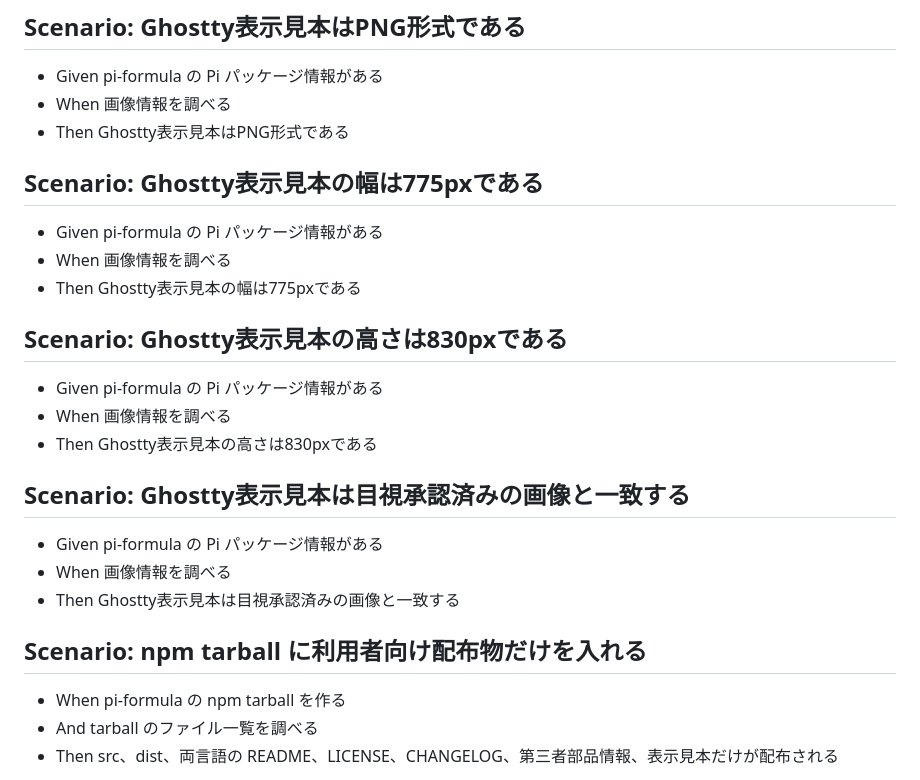
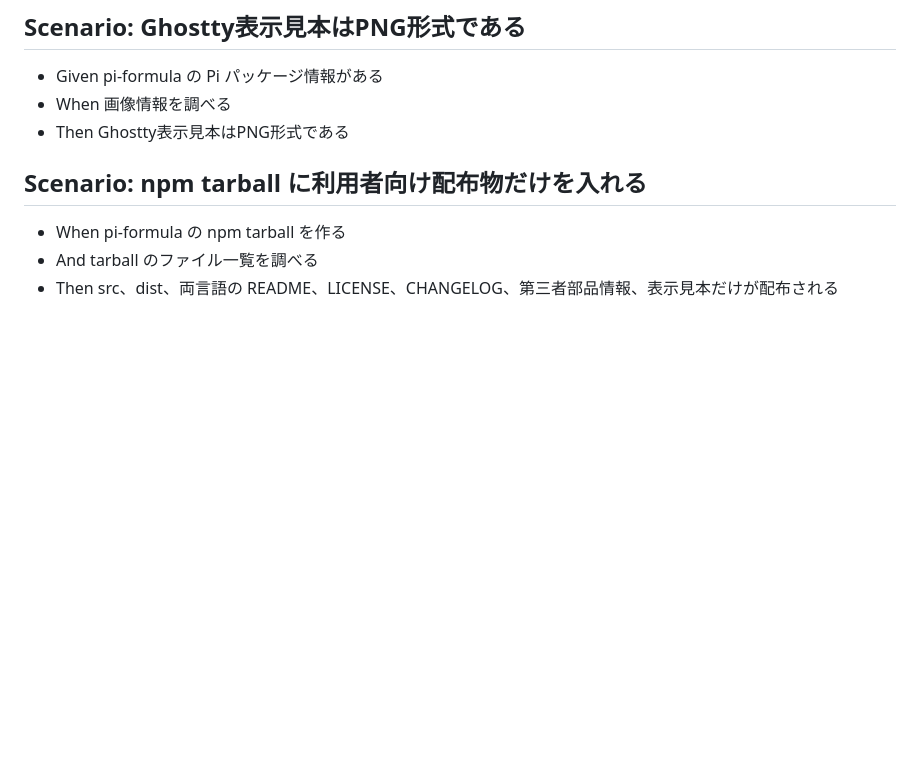
Before and after one commit to yasuhito/pi-formula, a Markdown page: features/distribution.feature.md, the part around the change. Drawn GitHub-style; blank space fills up the shorter version.

```diff
--- a/features/distribution.feature.md
+++ b/features/distribution.feature.md
@@ -50,24 +50,6 @@
 - Given pi-formula の Pi パッケージ情報がある
 - When 画像情報を調べる
 - Then Ghostty表示見本はPNG形式である
-
-## Scenario: Ghostty表示見本の幅は775pxである
-
-- Given pi-formula の Pi パッケージ情報がある
-- When 画像情報を調べる
-- Then Ghostty表示見本の幅は775pxである
-
-## Scenario: Ghostty表示見本の高さは830pxである
-
-- Given pi-formula の Pi パッケージ情報がある
-- When 画像情報を調べる
-- Then Ghostty表示見本の高さは830pxである
-
-## Scenario: Ghostty表示見本は目視承認済みの画像と一致する
-
-- Given pi-formula の Pi パッケージ情報がある
-- When 画像情報を調べる
-- Then Ghostty表示見本は目視承認済みの画像と一致する
 
 ## Scenario: npm tarball に利用者向け配布物だけを入れる
 
```
Also changed, not shown: README.ja.md (+2 -2 lines), README.md (+2 -2 lines), assets/ghostty-formulas.png, 1 other file.
